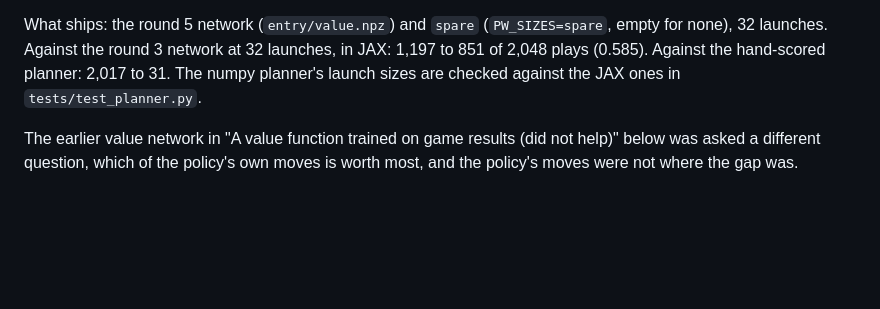
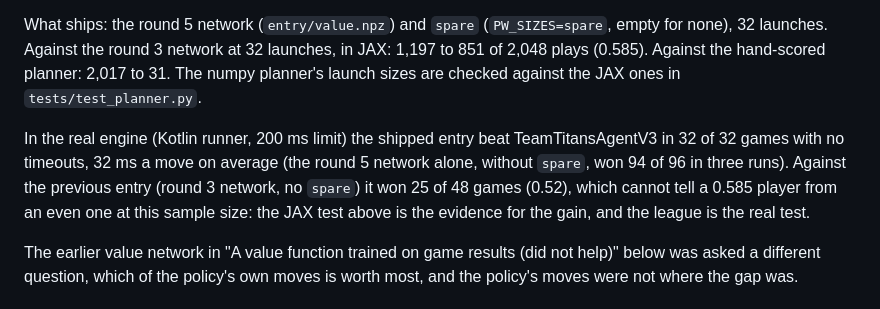
Before and after one commit to Crunchy000/astroids, a Markdown page: planetwars/README.md, the part around the change. GitHub-like rendering; blank space fills up the shorter version.

Commit message:
Planet Wars: README adds the real-engine runs of the new entry
Co-Authored-By: Claude Sonnet 5.5 <noreply@anthropic.com>
Claude-Session: https://claude.ai/code/session_01AUgxQJajm1mV2nscVA955d

```diff
--- a/planetwars/README.md
+++ b/planetwars/README.md
@@ -186,6 +186,11 @@ What ships: the round 5 network (`entry/value.npz`) and `spare` (`PW_SIZES=spare
 round 3 network at 32 launches, in JAX: 1,197 to 851 of 2,048 plays (0.585). Against the hand-scored planner: 2,017 to 31.
 The numpy planner's launch sizes are checked against the JAX ones in `tests/test_planner.py`.
 
+In the real engine (Kotlin runner, 200 ms limit) the shipped entry beat TeamTitansAgentV3 in 32 of 32 games with no
+timeouts, 32 ms a move on average (the round 5 network alone, without `spare`, won 94 of 96 in three runs). Against the
+previous entry (round 3 network, no `spare`) it won 25 of 48 games (0.52), which cannot tell a 0.585 player from an
+even one at this sample size: the JAX test above is the evidence for the gain, and the league is the real test.
+
 The earlier value network in "A value function trained on game results (did not help)" below was asked a
 different question, which of the policy's own moves is worth most, and the policy's moves were not where
 the gap was.
```
